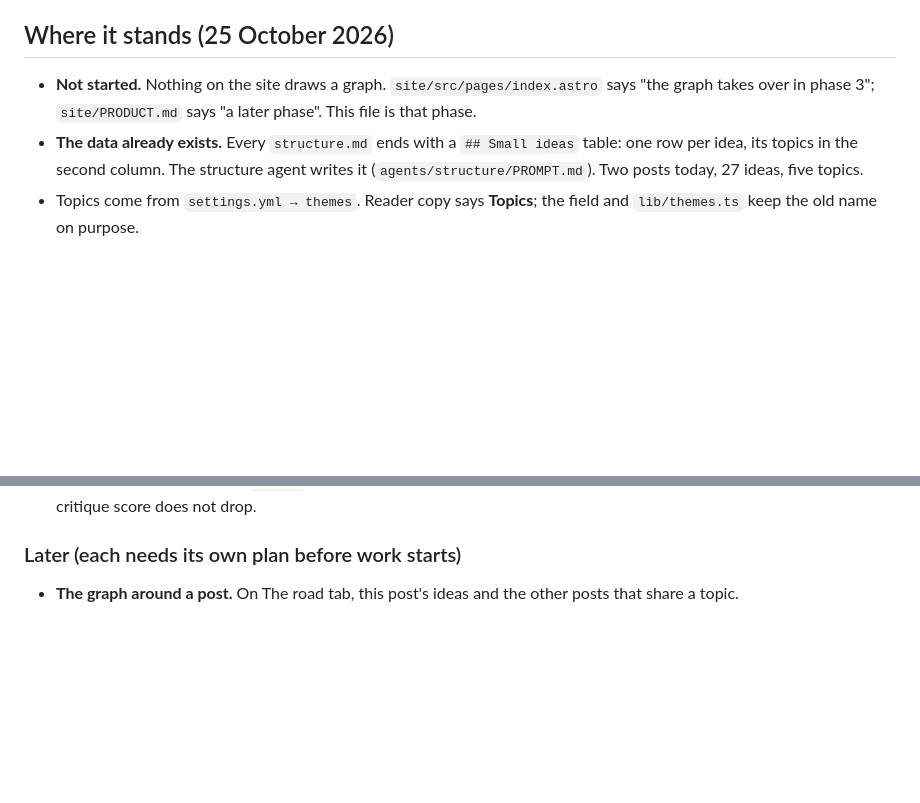
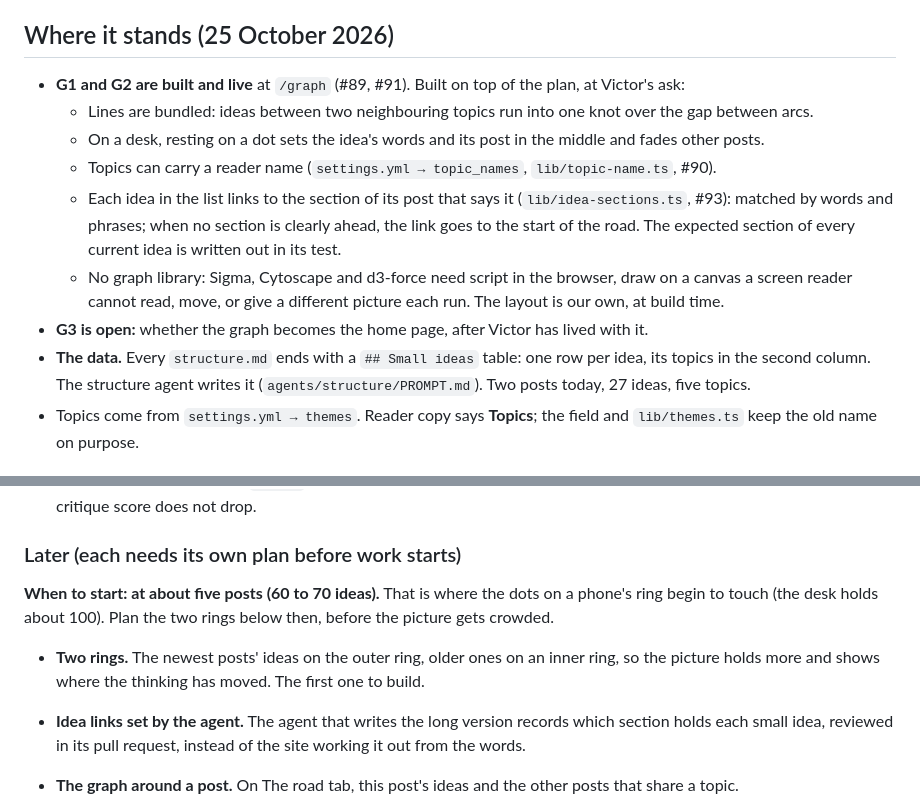
Before and after one commit to victorsaly/agentic-blog, a Markdown page: docs/graph-plan.md, 2 parts joined by grey strips. Drawn GitHub-style; blank space fills up the shorter version.

Commit message:
docs: the graph plan says what is built and when to plan the two rings
Co-Authored-By: Claude Opus 5.5 <noreply@anthropic.com>

```diff
--- a/docs/graph-plan.md
+++ b/docs/graph-plan.md
@@ -14,9 +14,17 @@ by hand. Start at me and walk outwards, or start at one idea and see what it con
 
 ## Where it stands (25 October 2026)
 
-- **Not started.** Nothing on the site draws a graph. `site/src/pages/index.astro` says "the graph takes
-  over in phase 3"; `site/PRODUCT.md` says "a later phase". This file is that phase.
-- **The data already exists.** Every `structure.md` ends with a `## Small ideas` table: one row per idea,
+- **G1 and G2 are built and live** at `/graph` (#89, #91). Built on top of the plan, at Victor's ask:
+  - Lines are bundled: ideas between two neighbouring topics run into one knot over the gap between arcs.
+  - On a desk, resting on a dot sets the idea's words and its post in the middle and fades other posts.
+  - Topics can carry a reader name (`settings.yml → topic_names`, `lib/topic-name.ts`, #90).
+  - Each idea in the list links to the section of its post that says it (`lib/idea-sections.ts`, #93):
+    matched by words and phrases; when no section is clearly ahead, the link goes to the start of the road.
+    The expected section of every current idea is written out in its test.
+  - No graph library: Sigma, Cytoscape and d3-force need script in the browser, draw on a canvas a screen
+    reader cannot read, move, or give a different picture each run. The layout is our own, at build time.
+- **G3 is open:** whether the graph becomes the home page, after Victor has lived with it.
+- **The data.** Every `structure.md` ends with a `## Small ideas` table: one row per idea,
   its topics in the second column. The structure agent writes it (`agents/structure/PROMPT.md`). Two posts
   today, 27 ideas, five topics.
 - Topics come from `settings.yml → themes`. Reader copy says **Topics**; the field and `lib/themes.ts` keep
@@ -79,6 +87,14 @@ One slice per pull request, in this order. A slice is not done until CI is green
 
 ### Later (each needs its own plan before work starts)
 
+**When to start: at about five posts (60 to 70 ideas).** That is where the dots on a phone's ring begin to
+touch (the desk holds about 100). Plan the two rings below then, before the picture gets crowded.
+
+- **Two rings.** The newest posts' ideas on the outer ring, older ones on an inner ring, so the picture
+  holds more and shows where the thinking has moved. The first one to build.
+- **Idea links set by the agent.** The agent that writes the long version records which section holds
+  each small idea, reviewed in its pull request, instead of the site working it out from the words.
+
 - **The graph around a post.** On The road tab, this post's ideas and the other posts that share a topic.
 - **Ideas that recur.** When two posts say the same small idea, one node with two posts. A judgement, so
   an agent proposes it and Victor merges it.
```
